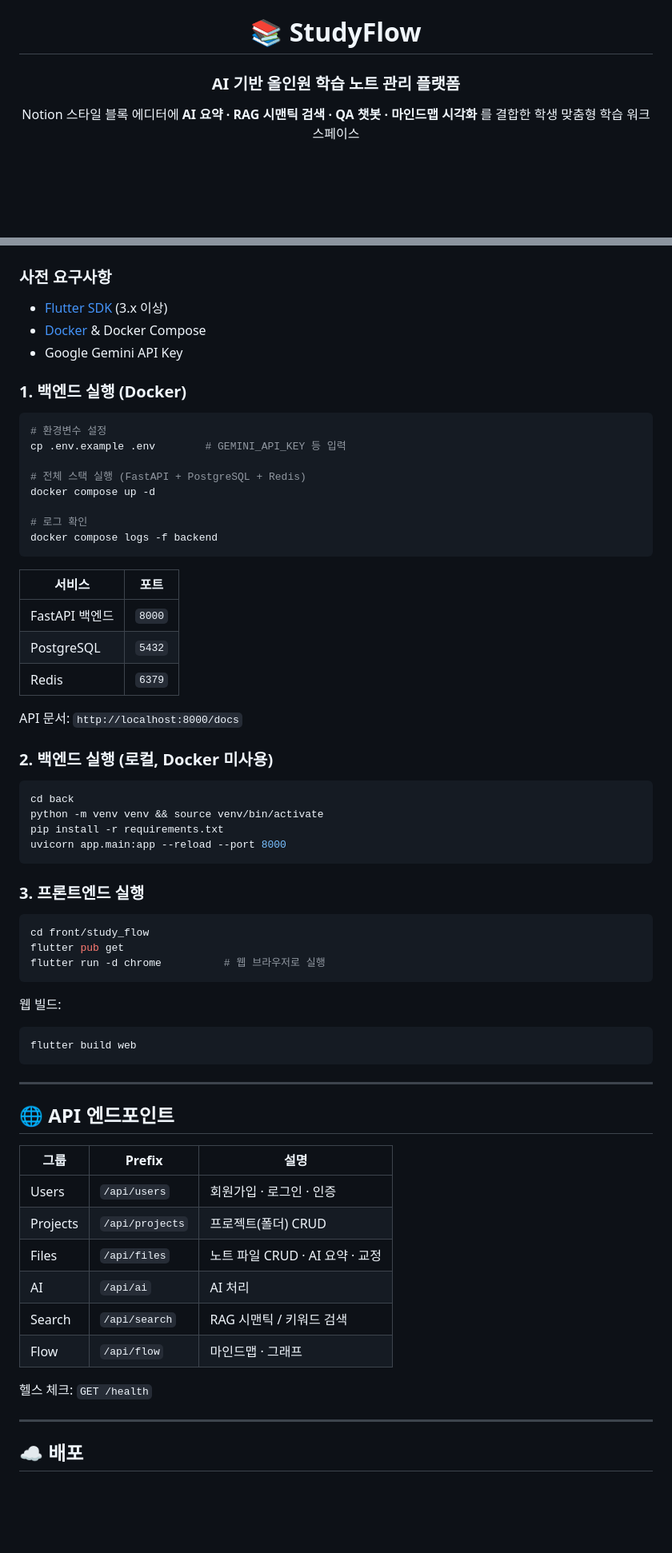
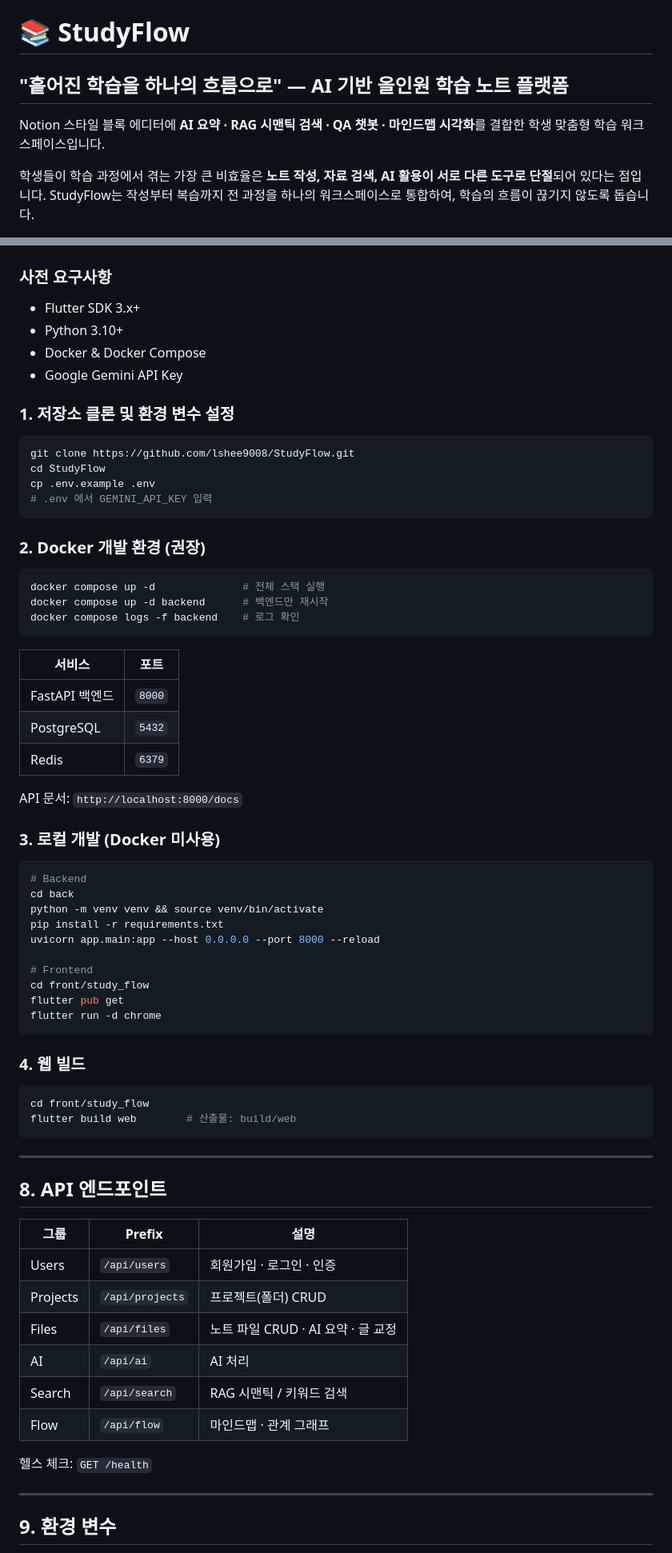
Before and after one commit to lshee9008/StudyFlow, a Markdown page: README.md, 2 parts joined by grey strips. Shown at 80% size. Rendered like a GitHub page; blank space fills up the shorter version.

````diff
--- a/README.md
+++ b/README.md
@@ -3,8 +1,11 @@
 # 📚 StudyFlow
 
-### AI 기반 올인원 학습 노트 관리 플랫폼
+## "흩어진 학습을 하나의 흐름으로" — AI 기반 올인원 학습 노트 플랫폼
 
-Notion 스타일 블록 에디터에 **AI 요약 · RAG 시맨틱 검색 · QA 챗봇 · 마인드맵 시각화** 를 결합한 학생 맞춤형 학습 워크스페이스
+Notion 스타일 블록 에디터에 **AI 요약 · RAG 시맨틱 검색 · QA 챗봇 · 마인드맵 시각화**를 결합한 학생 맞춤형 학습 워크스페이스입니다.
+
+학생들이 학습 과정에서 겪는 가장 큰 비효율은 **노트 작성, 자료 검색, AI 활용이 서로 다른 도구로 단절**되어 있다는 점입니다.
+StudyFlow는 작성부터 복습까지 전 과정을 하나의 워크스페이스로 통합하여, 학습의 흐름이 끊기지 않도록 돕습니다.
 
 ![Flutter](https://img.shields.io/badge/Flutter-Web-02569B?logo=flutter&logoColor=white)
 ![FastAPI](https://img.shields.io/badge/FastAPI-0.115-009688?logo=fastapi&logoColor=white)
@@ -100,20 +143,25 @@ StudyFlow/
 
 ### 사전 요구사항
-- [Flutter SDK](https://docs.flutter.dev/get-started/install) (3.x 이상)
-- [Docker](https://www.docker.com/) & Docker Compose
+- Flutter SDK 3.x+
+- Python 3.10+
+- Docker & Docker Compose
 - Google Gemini API Key
 
-### 1. 백엔드 실행 (Docker)
+### 1. 저장소 클론 및 환경 변수 설정
 
 ```bash
-# 환경변수 설정
-cp .env.example .env        # GEMINI_API_KEY 등 입력
+git clone https://github.com/lshee9008/StudyFlow.git
+cd StudyFlow
+cp .env.example .env
+# .env 에서 GEMINI_API_KEY 입력
+```
 
-# 전체 스택 실행 (FastAPI + PostgreSQL + Redis)
-docker compose up -d
+### 2. Docker 개발 환경 (권장)
 
-# 로그 확인
-docker compose logs -f backend
+```bash
+docker compose up -d              # 전체 스택 실행
+docker compose up -d backend      # 백엔드만 재시작
+docker compose logs -f backend    # 로그 확인
 ```
 
 | 서비스 | 포트 |
@@ -124,45 +172,44 @@ docker compose logs -f backend
 
 API 문서: `http://localhost:8000/docs`
 
-### 2. 백엔드 실행 (로컬, Docker 미사용)
+### 3. 로컬 개발 (Docker 미사용)
 
 ```bash
+# Backend
 cd back
 python -m venv venv && source venv/bin/activate
 pip install -r requirements.txt
-uvicorn app.main:app --reload --port 8000
+uvicorn app.main:app --host 0.0.0.0 --port 8000 --reload
+
+# Frontend
+cd front/study_flow
+flutter pub get
+flutter run -d chrome
 ```
 
-### 3. 프론트엔드 실행
+### 4. 웹 빌드
 
 ```bash
 cd front/study_flow
-flutter pub get
-flutter run -d chrome          # 웹 브라우저로 실행
-```
-
-웹 빌드:
-
-```bash
-flutter build web
+flutter build web        # 산출물: build/web
 ```
 
 ---
 
-## 🌐 API 엔드포인트
+## 8. API 엔드포인트
 
 | 그룹 | Prefix | 설명 |
 |------|--------|------|
 | Users | `/api/users` | 회원가입 · 로그인 · 인증 |
 | Projects | `/api/projects` | 프로젝트(폴더) CRUD |
-| Files | `/api/files` | 노트 파일 CRUD · AI 요약 · 교정 |
+| Files | `/api/files` | 노트 파일 CRUD · AI 요약 · 글 교정 |
 | AI | `/api/ai` | AI 처리 |
 | Search | `/api/search` | RAG 시맨틱 / 키워드 검색 |
-| Flow | `/api/flow` | 마인드맵 · 그래프 |
+| Flow | `/api/flow` | 마인드맵 · 관계 그래프 |
 
 헬스 체크: `GET /health`
 
 ---
 
-## ☁️ 배포
+## 9. 환경 변수
 
````
Also changed, not shown: other parts of README.md (+110 -54 lines).
